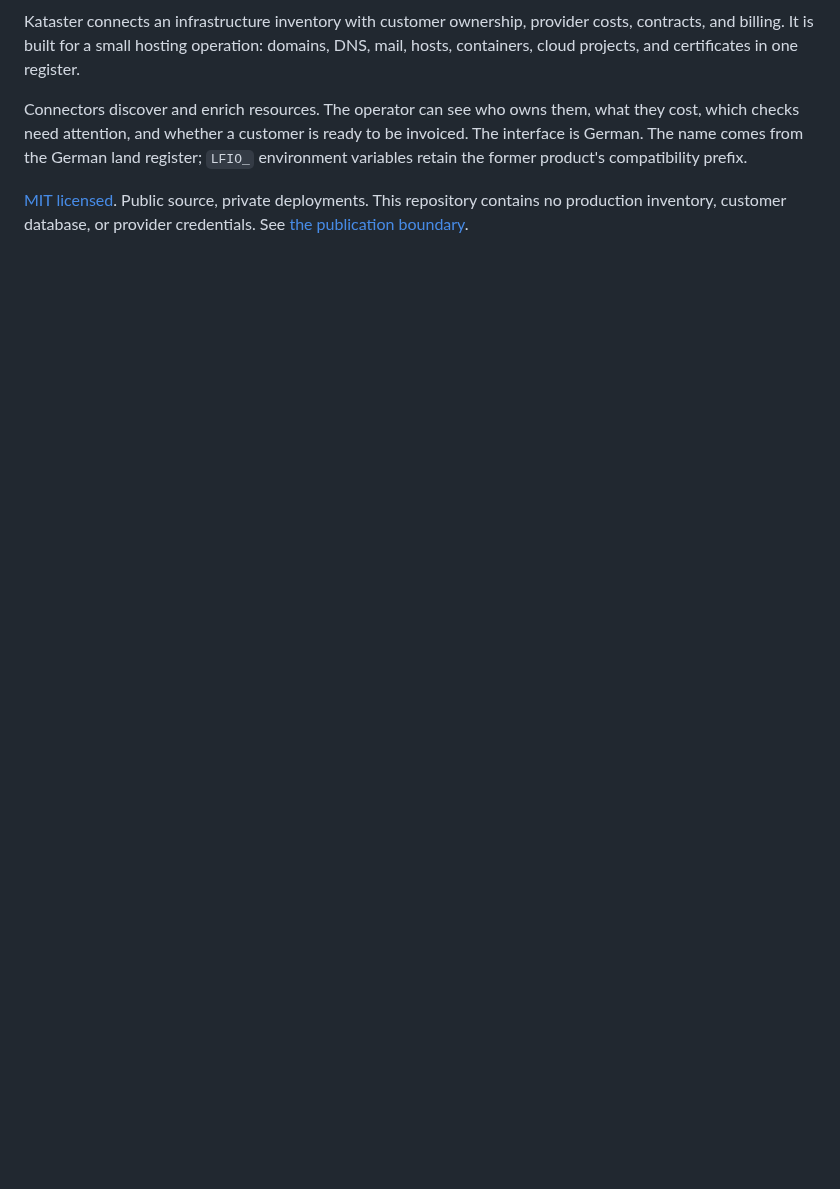
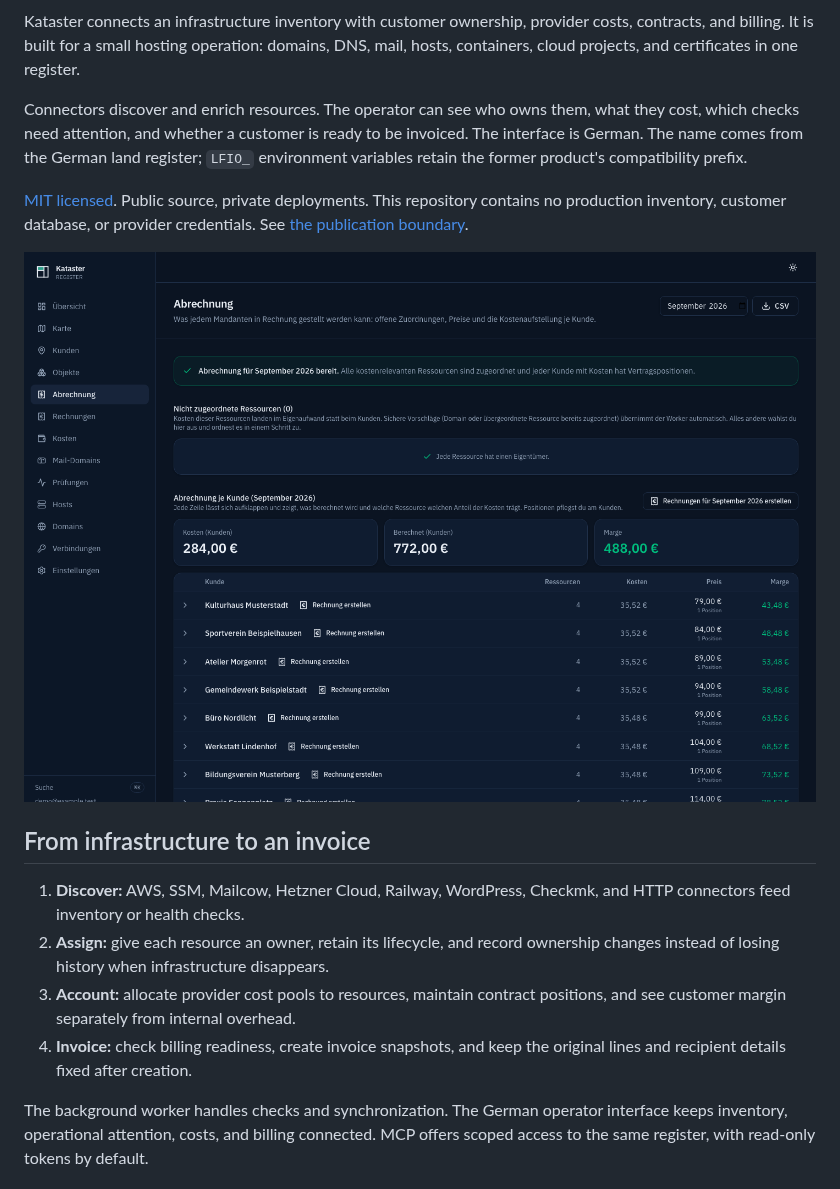
Before and after one commit to Paul1404/kataster, a Markdown page: README.md, the part around one of its changes. Rendered like a GitHub page; pictures changed too: docs/screenshots/billing.png (added); blank space fills up the shorter version.

```diff
--- a/README.md
+++ b/README.md
@@ -14,3 +17,20 @@ prefix.
 contains no production inventory, customer database, or provider credentials.
 See [the publication boundary](docs/publication.md).
 
+![Kataster billing readiness, customer costs, prices, and margin](docs/screenshots/billing.png)
+
+## From infrastructure to an invoice
+
+1. **Discover:** AWS, SSM, Mailcow, Hetzner Cloud, Railway, WordPress, Checkmk,
+   and HTTP connectors feed inventory or health checks.
+2. **Assign:** give each resource an owner, retain its lifecycle, and record
+   ownership changes instead of losing history when infrastructure disappears.
+3. **Account:** allocate provider cost pools to resources, maintain contract
+   positions, and see customer margin separately from internal overhead.
+4. **Invoice:** check billing readiness, create invoice snapshots, and keep
+   the original lines and recipient details fixed after creation.
+
+The background worker handles checks and synchronization. The German operator
+interface keeps inventory, operational attention, costs, and billing connected.
+MCP offers scoped access to the same register, with read-only tokens by default.
+
```
Also changed, not shown: other parts of README.md (+25 -1 lines), AGENTS.md (+3 -0 lines), docs/demo.md (added, +31 -0 lines), docs/screenshots/dashboard.png (added), docs/screenshots/objects.png (added), 2 other files.
